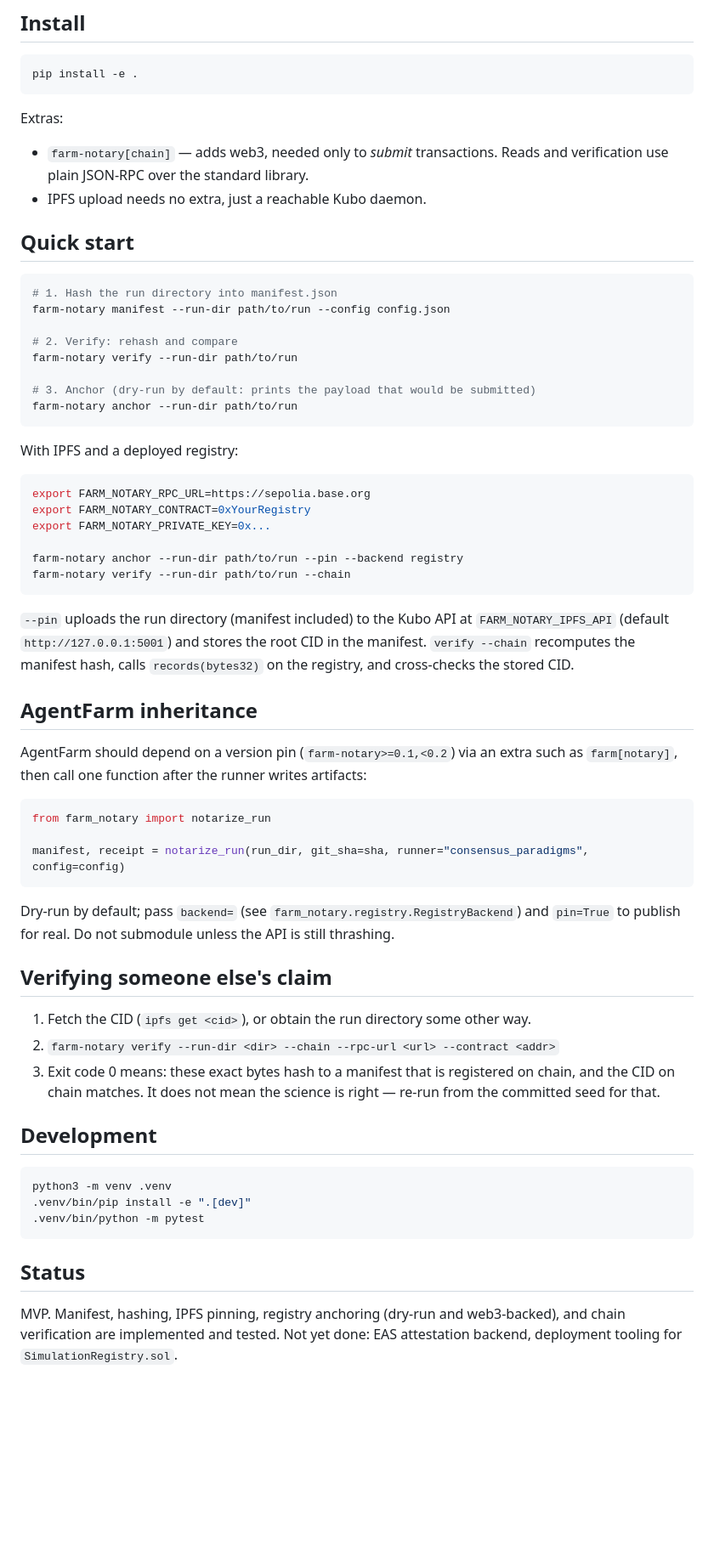
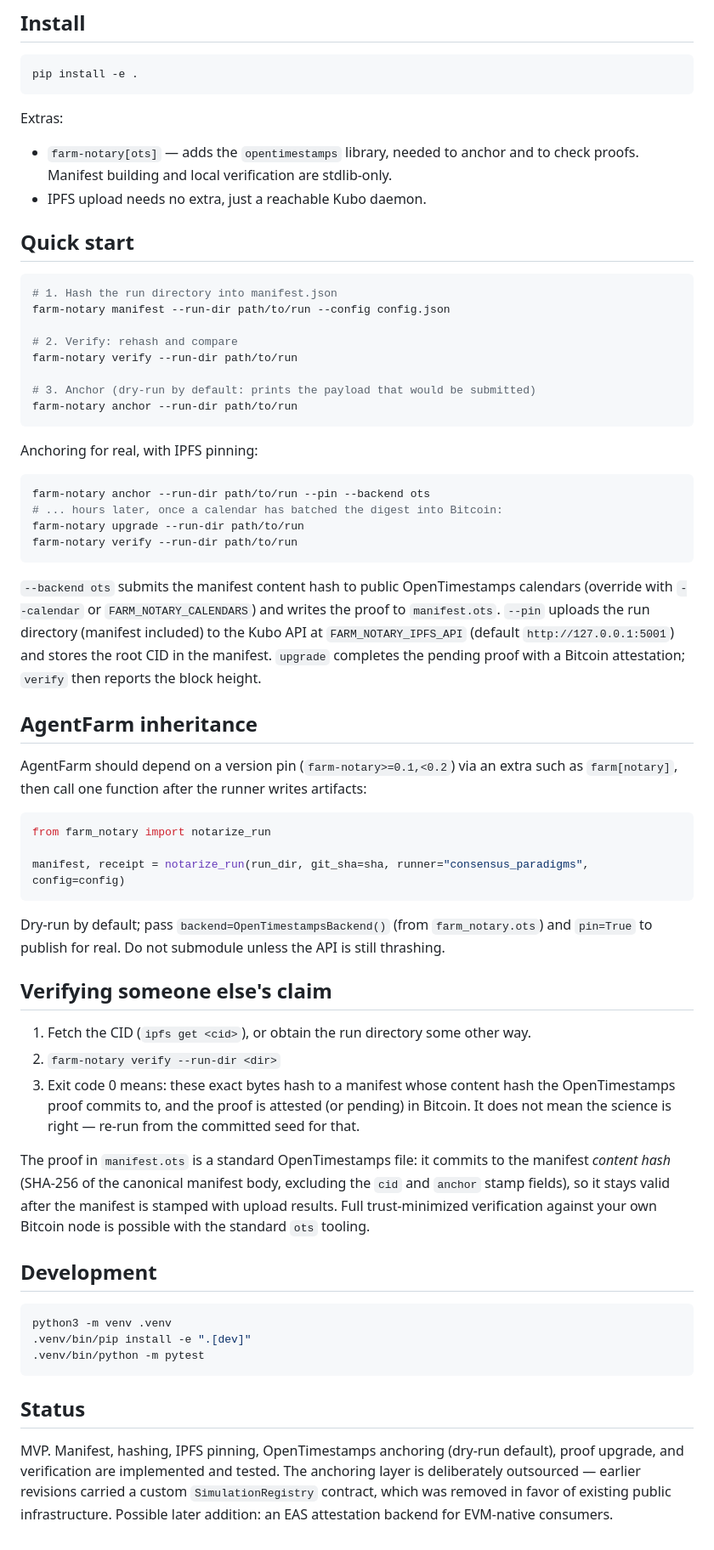
Before and after one commit to Dooders/FarmNotary, a Markdown page: README.md, the part around one of its changes. Shown at 85% size. GitHub-like rendering; blank space fills up the shorter version.

Commit message:
Update docs for outsourced anchoring architecture
Co-authored-by: Chris Mangum <csmangum@gmail.com>

````diff
--- a/README.md
+++ b/README.md
@@ -38,7 +39,7 @@ pip install -e .
 
 Extras:
 
-- `farm-notary[chain]` — adds web3, needed only to *submit* transactions. Reads and verification use plain JSON-RPC over the standard library.
+- `farm-notary[ots]` — adds the `opentimestamps` library, needed to anchor and to check proofs. Manifest building and local verification are stdlib-only.
 - IPFS upload needs no extra, just a reachable Kubo daemon.
 
 ## Quick start
@@ -54,18 +55,16 @@ farm-notary verify --run-dir path/to/run
 farm-notary anchor --run-dir path/to/run
 ```
 
-With IPFS and a deployed registry:
+Anchoring for real, with IPFS pinning:
 
 ```bash
-export FARM_NOTARY_RPC_URL=https://sepolia.base.org
-export FARM_NOTARY_CONTRACT=0xYourRegistry
-export FARM_NOTARY_PRIVATE_KEY=0x...
-
-farm-notary anchor --run-dir path/to/run --pin --backend registry
-farm-notary verify --run-dir path/to/run --chain
+farm-notary anchor --run-dir path/to/run --pin --backend ots
+# ... hours later, once a calendar has batched the digest into Bitcoin:
+farm-notary upgrade --run-dir path/to/run
+farm-notary verify --run-dir path/to/run
 ```
 
-`--pin` uploads the run directory (manifest included) to the Kubo API at `FARM_NOTARY_IPFS_API` (default `http://127.0.0.1:5001`) and stores the root CID in the manifest. `verify --chain` recomputes the manifest hash, calls `records(bytes32)` on the registry, and cross-checks the stored CID.
+`--backend ots` submits the manifest content hash to public OpenTimestamps calendars (override with `--calendar` or `FARM_NOTARY_CALENDARS`) and writes the proof to `manifest.ots`. `--pin` uploads the run directory (manifest included) to the Kubo API at `FARM_NOTARY_IPFS_API` (default `http://127.0.0.1:5001`) and stores the root CID in the manifest. `upgrade` completes the pending proof with a Bitcoin attestation; `verify` then reports the block height.
 
 ## AgentFarm inheritance
 
@@ -77,13 +76,15 @@ from farm_notary import notarize_run
 manifest, receipt = notarize_run(run_dir, git_sha=sha, runner="consensus_paradigms", config=config)
 ```
 
-Dry-run by default; pass `backend=` (see `farm_notary.registry.RegistryBackend`) and `pin=True` to publish for real. Do not submodule unless the API is still thrashing.
+Dry-run by default; pass `backend=OpenTimestampsBackend()` (from `farm_notary.ots`) and `pin=True` to publish for real. Do not submodule unless the API is still thrashing.
 
 ## Verifying someone else's claim
 
 1. Fetch the CID (`ipfs get <cid>`), or obtain the run directory some other way.
-2. `farm-notary verify --run-dir <dir> --chain --rpc-url <url> --contract <addr>`
-3. Exit code 0 means: these exact bytes hash to a manifest that is registered on chain, and the CID on chain matches. It does not mean the science is right — re-run from the committed seed for that.
+2. `farm-notary verify --run-dir <dir>`
+3. Exit code 0 means: these exact bytes hash to a manifest whose content hash the OpenTimestamps proof commits to, and the proof is attested (or pending) in Bitcoin. It does not mean the science is right — re-run from the committed seed for that.
+
+The proof in `manifest.ots` is a standard OpenTimestamps file: it commits to the manifest *content hash* (SHA-256 of the canonical manifest body, excluding the `cid` and `anchor` stamp fields), so it stays valid after the manifest is stamped with upload results. Full trust-minimized verification against your own Bitcoin node is possible with the standard `ots` tooling.
 
 ## Development
 
@@ -95,4 +96,4 @@ python3 -m venv .venv
 
 ## Status
 
-MVP. Manifest, hashing, IPFS pinning, registry anchoring (dry-run and web3-backed), and chain verification are implemented and tested. Not yet done: EAS attestation backend, deployment tooling for `SimulationRegistry.sol`.
+MVP. Manifest, hashing, IPFS pinning, OpenTimestamps anchoring (dry-run default), proof upgrade, and verification are implemented and tested. The anchoring layer is deliberately outsourced — earlier revisions carried a custom `SimulationRegistry` contract, which was removed in favor of existing public infrastructure. Possible later addition: an EAS attestation backend for EVM-native consumers.
````
Also changed, not shown: other parts of README.md (+5 -4 lines), docs/DESIGN.md (+48 -13 lines).
